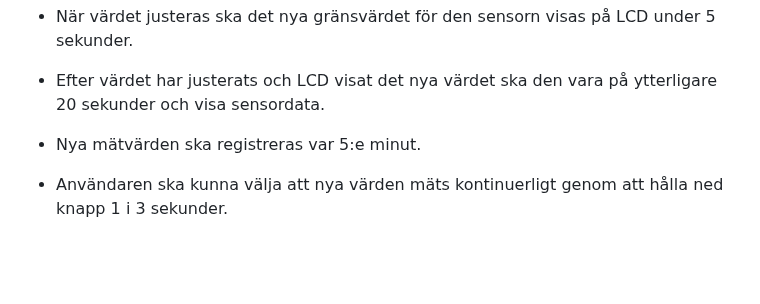
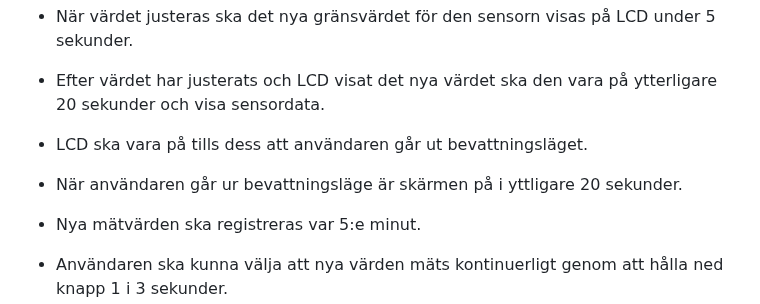
Before and after one commit to SUVX24-Chas-IoT-Team-7/wateringbuddy, a Markdown page: docs/specifications.md, the part around the change. Drawn GitHub-style; blank space fills up the shorter version.

Commit message:
Added two requirements

```diff
--- a/docs/specifications.md
+++ b/docs/specifications.md
@@ -71,6 +71,8 @@ Denna produkt är avsedd att placeras i en krukväxts kruka. Den ska sedan autom
 
 - När värdet justeras ska det nya gränsvärdet för den sensorn visas på LCD under 5 sekunder.
 - Efter värdet har justerats och LCD visat det nya värdet ska den vara på ytterligare 20 sekunder och visa sensordata.
+- LCD ska vara på tills dess att användaren går ut bevattningsläget.
+- När användaren går ur bevattningsläge är skärmen på i yttligare 20 sekunder.
 
 - Nya mätvärden ska registreras var 5:e minut.
 - Användaren ska kunna välja att nya värden mäts kontinuerligt genom att hålla ned knapp 1 i 3 sekunder.
```
